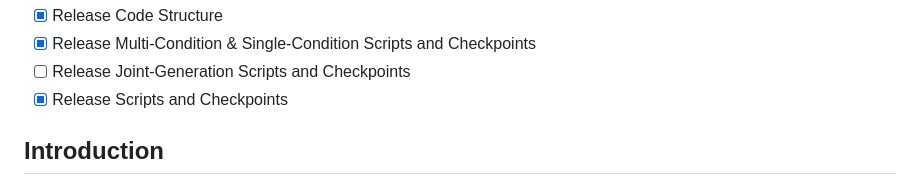
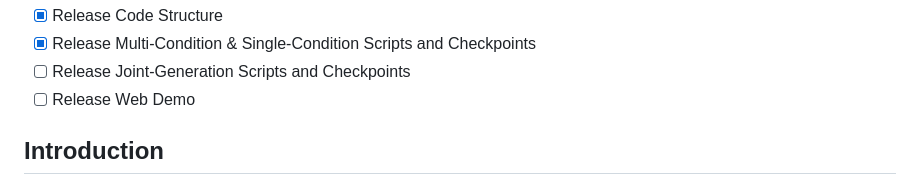
Before and after one commit to microsoft/i-Code, a Markdown page: i-Code-V3/README.md, the part around the change. GitHub-like rendering.

```diff
--- a/i-Code-V3/README.md
+++ b/i-Code-V3/README.md
@@ -29,7 +29,7 @@ Open Source Checklist:
 - [x] Release Code Structure
 - [x] Release Multi-Condition \& Single-Condition Scripts and Checkpoints
 - [ ] Release Joint-Generation Scripts and Checkpoints
-- [x] Release Scripts and Checkpoints
+- [ ] Release Web Demo
 
 ## Introduction
 
```
